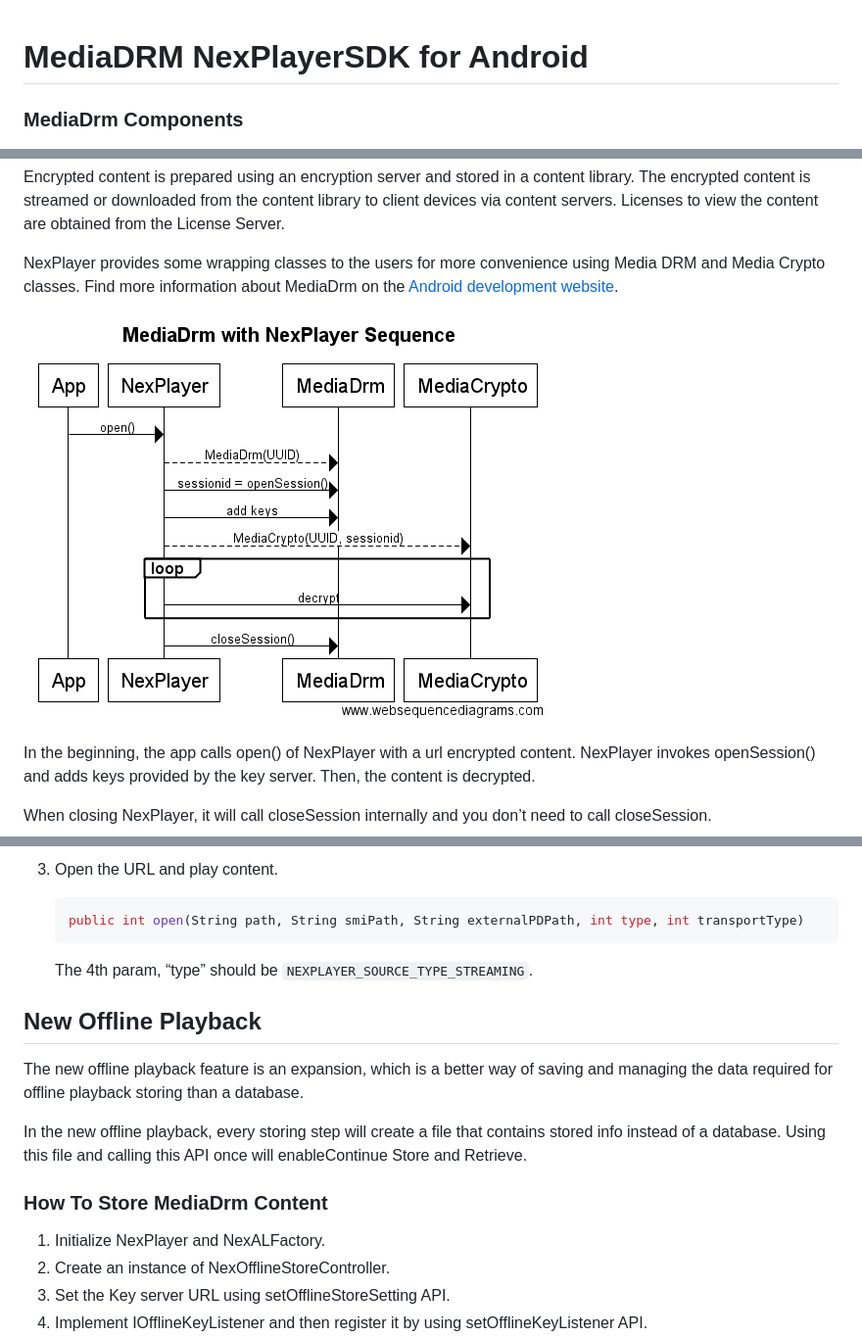
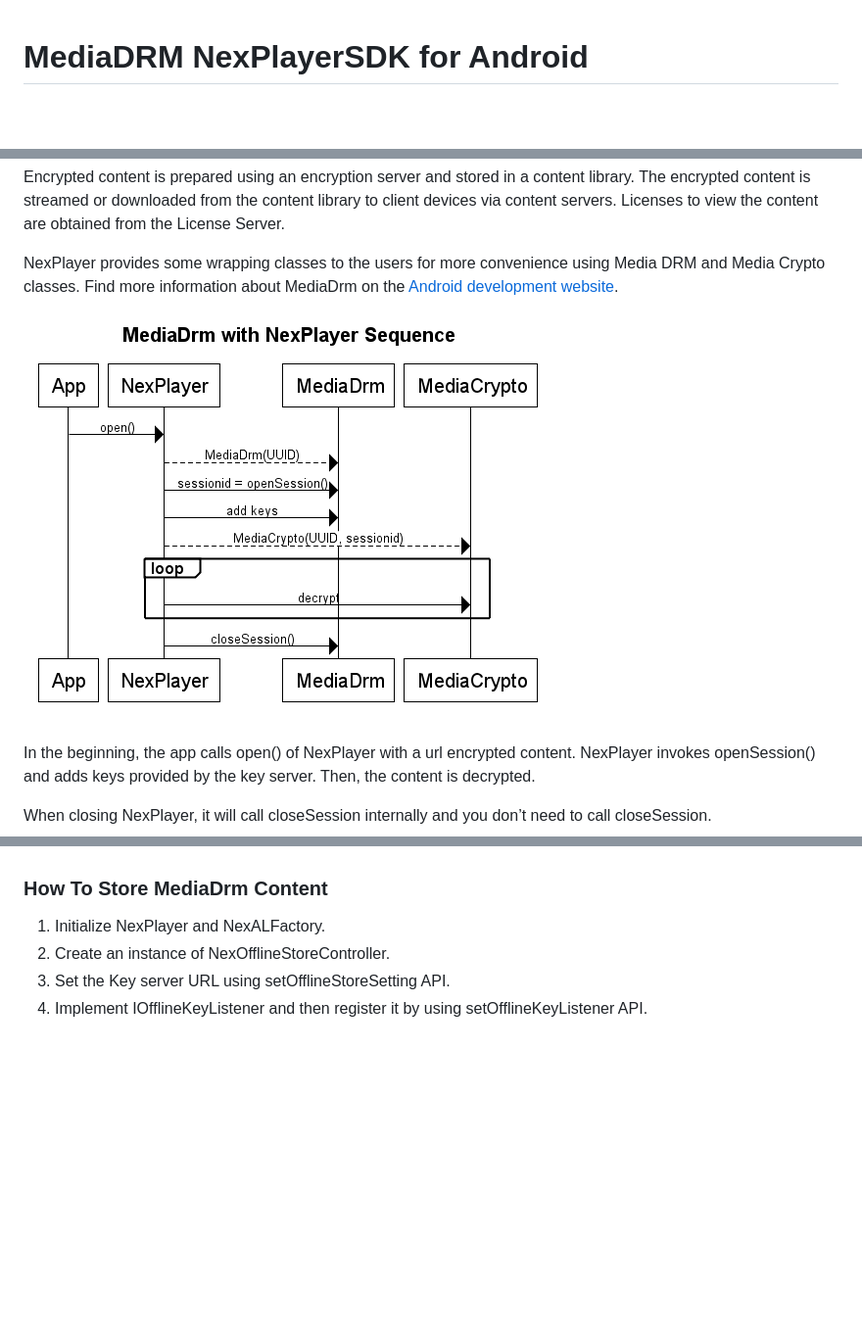
Before and after one commit to NexPlayer/Android-SDK, a Markdown page: MediaDRM.md, 3 parts joined by grey strips. Shown: that part at 98% size. Rendered like a GitHub page; pictures changed too: assets/MediaDrm_with_NexPlayer_Sequence.png; blank space fills up the shorter version.

Commit message:
Updates on MediaDRM

````diff
--- a/MediaDRM.md
+++ b/MediaDRM.md
@@ -1,6 +1,4 @@
 # MediaDRM NexPlayerSDK for Android
-
-### MediaDrm Components
 
 ![](assets/mediadrm_overview.png)
 
@@ -132,17 +54,3 @@ To play stored MediaDrm files, you should register a retrieve callback function
-3. Open the URL and play content.
-
-	```java
-	public int open(String path, String smiPath, String externalPDPath, int type, int transportType)
-	```
-
-	The 4th param, “type” should be `NEXPLAYER_SOURCE_TYPE_STREAMING`.
-
-
-## New Offline Playback
-
-The new offline playback feature is an expansion, which is a better way of saving and managing the data required for offline playback storing than a database.
-
-In the new offline playback, every storing step will create a file that contains stored info instead of a database. Using this file and calling this API once will enableContinue Store and Retrieve.
 
 ### How To Store MediaDrm Content
 
````
Also changed, not shown: other parts of MediaDRM.md (+0 -76 lines).
